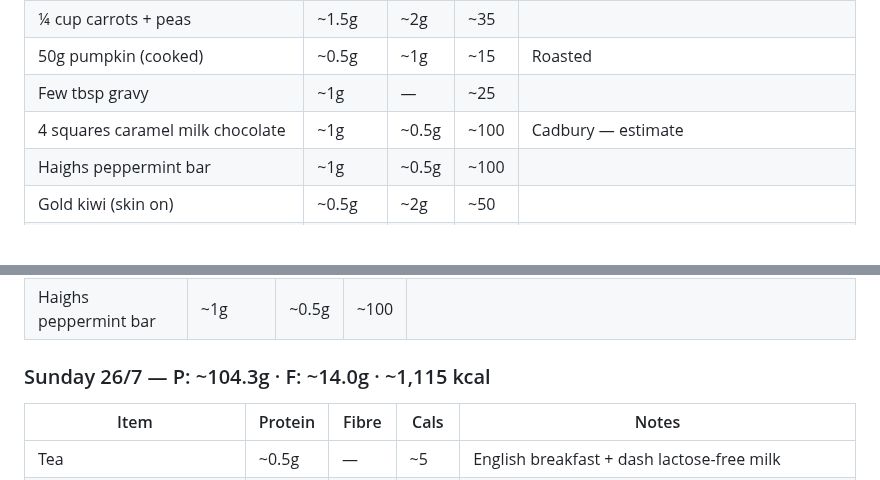
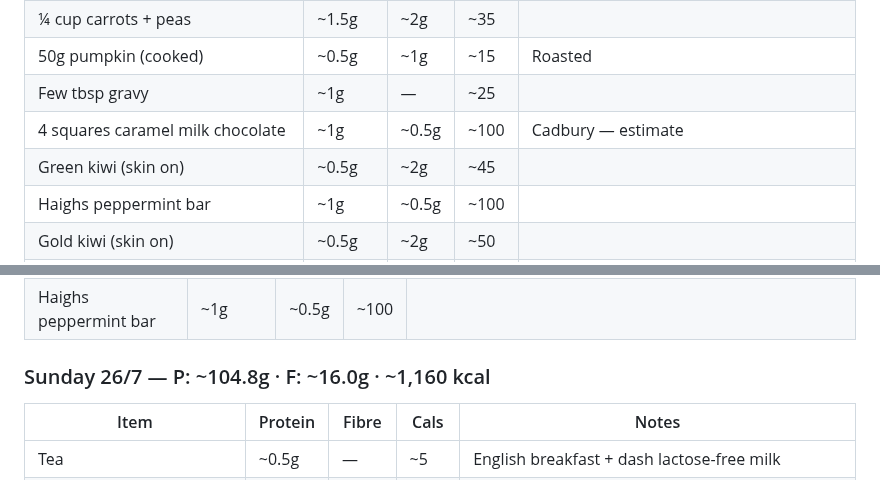
Before and after one commit to gary-the-ai-2026/amy-pt, a Markdown page: nutrition/protein-log.md, 2 parts joined by grey strips. Rendered like a GitHub page; blank space fills up the shorter version.

Commit message:
nutrition: Sun 26/7 +kiwi — P: ~104.8g ~1,160 kcal

```diff
--- a/nutrition/protein-log.md
+++ b/nutrition/protein-log.md
@@ -100,6 +100,7 @@
 | 50g pumpkin (cooked) | ~0.5g | ~1g | ~15 | Roasted |
 | Few tbsp gravy | ~1g | — | ~25 | |
 | 4 squares caramel milk chocolate | ~1g | ~0.5g | ~100 | Cadbury — estimate |
+| Green kiwi (skin on) | ~0.5g | ~2g | ~45 | |
 | Haighs peppermint bar | ~1g | ~0.5g | ~100 | |
 | Gold kiwi (skin on) | ~0.5g | ~2g | ~50 | |
 | Tea | ~0.5g | — | ~5 | English breakfast + dash lactose-free milk |
@@ -490,7 +491,7 @@
 | Chief whey, 1 scoop | 24g | — | ~120 | |
 | Haighs peppermint bar | ~1g | ~0.5g | ~100 | |
 
-### Sunday 26/7 — P: ~104.3g · F: ~14.0g · ~1,115 kcal
+### Sunday 26/7 — P: ~104.8g · F: ~16.0g · ~1,160 kcal
 
 | Item | Protein | Fibre | Cals | Notes |
 |---|---|---|---|---|
```
